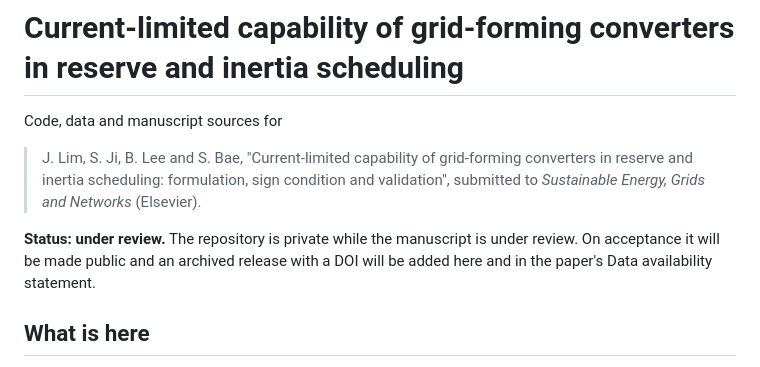
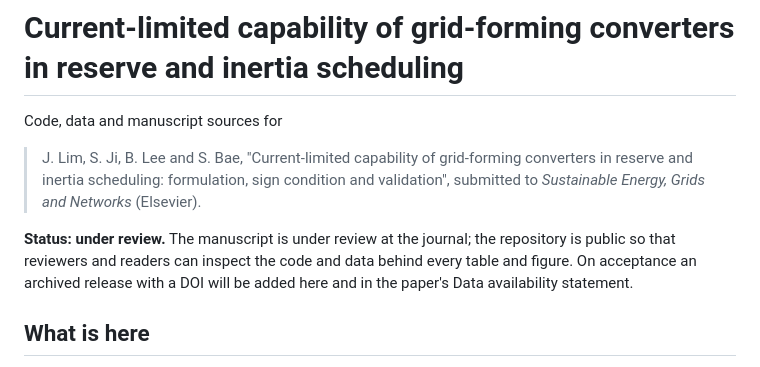
Before and after one commit to Junseok-Lim-HY/gfm-capability-set-clearing, a Markdown page: README.md, the part around the change. GitHub-like rendering.

Commit message:
README: repository made public while the manuscript is under review

```diff
--- a/README.md
+++ b/README.md
@@ -6,9 +6,10 @@ Code, data and manuscript sources for
 > converters in reserve and inertia scheduling: formulation, sign condition and
 > validation", submitted to *Sustainable Energy, Grids and Networks* (Elsevier).
 
-**Status: under review.** The repository is private while the manuscript is
-under review. On acceptance it will be made public and an archived release
-with a DOI will be added here and in the paper's Data availability statement.
+**Status: under review.** The manuscript is under review at the journal; the
+repository is public so that reviewers and readers can inspect the code and
+data behind every table and figure. On acceptance an archived release with a
+DOI will be added here and in the paper's Data availability statement.
 
 ## What is here
 
```
